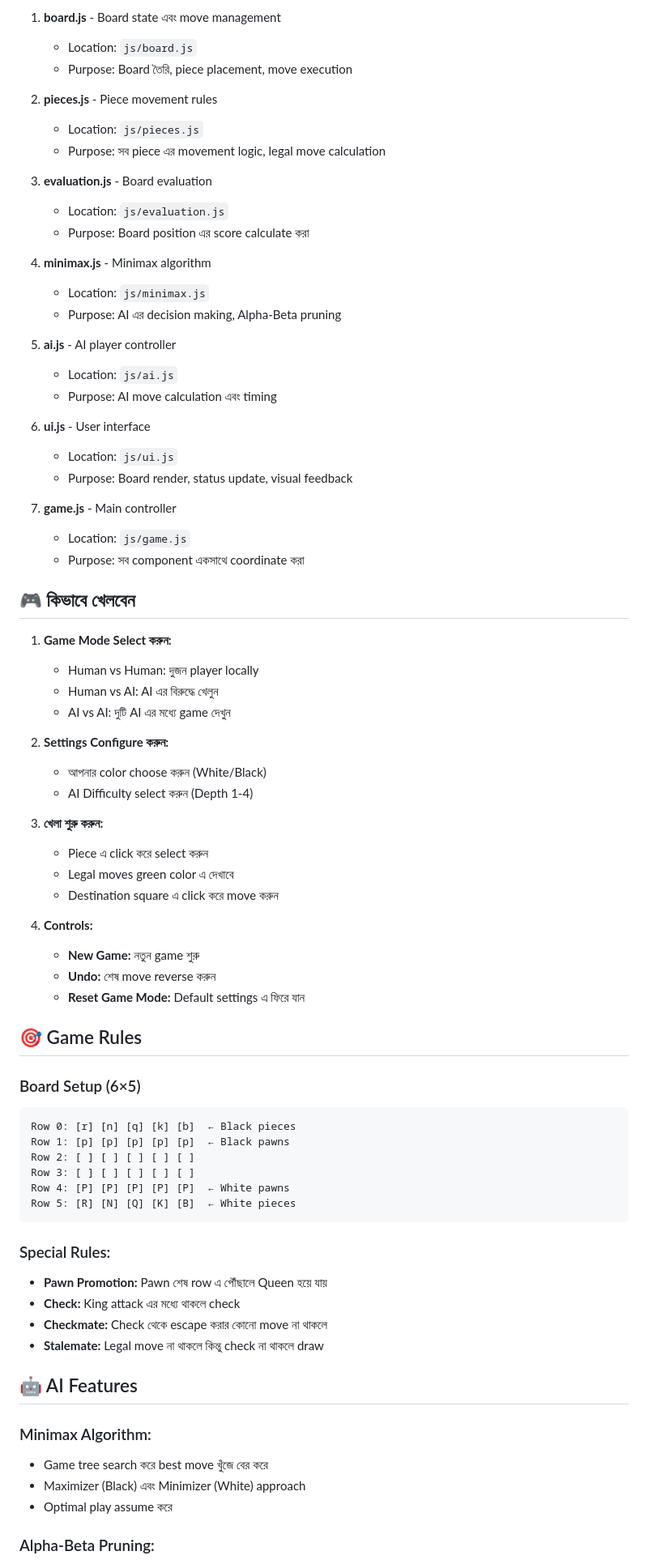
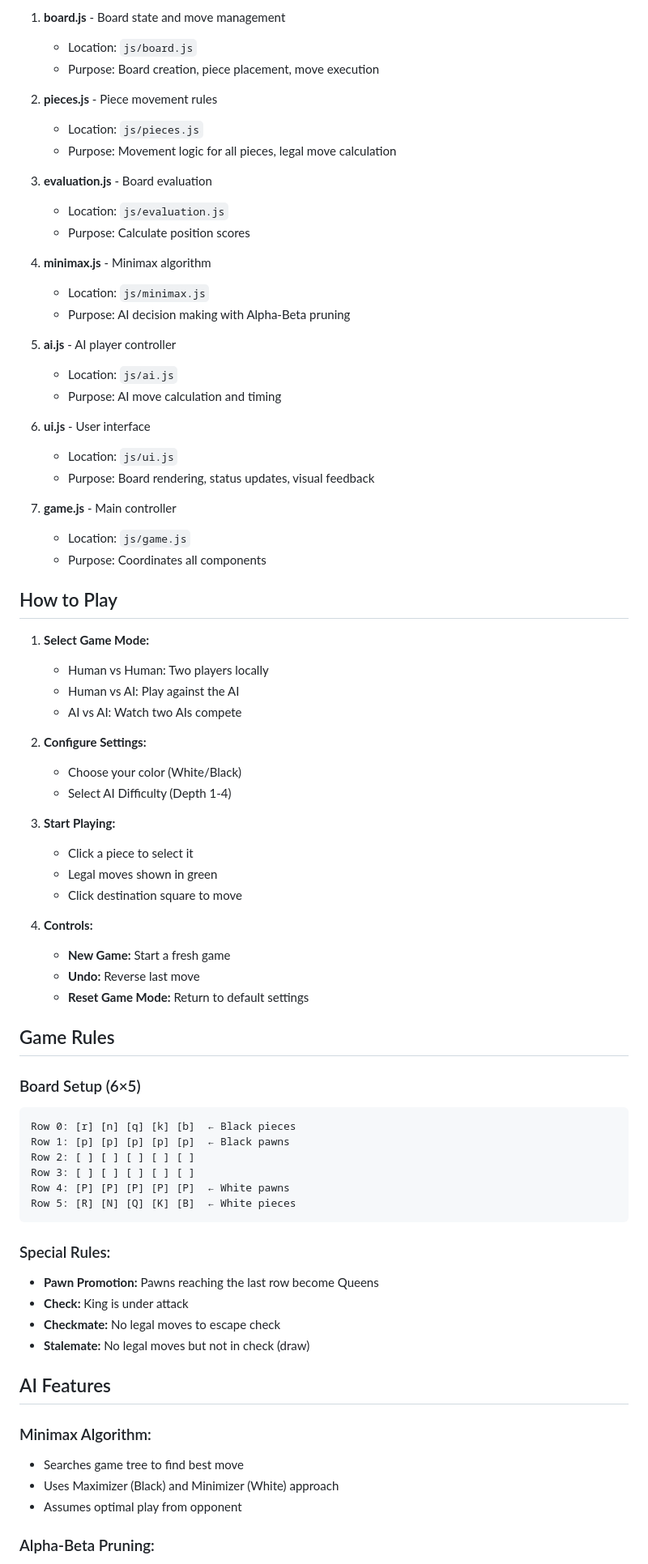
Before and after one commit to morshaline1504/MINICHESS, a Markdown page: README.md, the part around one of its changes. Shown at 81% size. GitHub-like rendering.

````diff
--- a/README.md
+++ b/README.md
@@ -93,54 +83,54 @@ Browser এ যান: `http://localhost:8080`
 
-1. **board.js** - Board state এবং move management
+1. **board.js** - Board state and move management
    - Location: `js/board.js`
-   - Purpose: Board তৈরি, piece placement, move execution
+   - Purpose: Board creation, piece placement, move execution
 
 2. **pieces.js** - Piece movement rules
    - Location: `js/pieces.js`
-   - Purpose: সব piece এর movement logic, legal move calculation
+   - Purpose: Movement logic for all pieces, legal move calculation
 
 3. **evaluation.js** - Board evaluation
    - Location: `js/evaluation.js`
-   - Purpose: Board position এর score calculate করা
+   - Purpose: Calculate position scores
 
 4. **minimax.js** - Minimax algorithm
    - Location: `js/minimax.js`
-   - Purpose: AI এর decision making, Alpha-Beta pruning
+   - Purpose: AI decision making with Alpha-Beta pruning
 
 5. **ai.js** - AI player controller
    - Location: `js/ai.js`
-   - Purpose: AI move calculation এবং timing
+   - Purpose: AI move calculation and timing
 
 6. **ui.js** - User interface
    - Location: `js/ui.js`
-   - Purpose: Board render, status update, visual feedback
+   - Purpose: Board rendering, status updates, visual feedback
 
 7. **game.js** - Main controller
    - Location: `js/game.js`
-   - Purpose: সব component একসাথে coordinate করা
+   - Purpose: Coordinates all components
 
-## 🎮 কিভাবে খেলবেন
+## How to Play
 
-1. **Game Mode Select করুন:**
-   - Human vs Human: দুজন player locally
-   - Human vs AI: AI এর বিরুদ্ধে খেলুন
-   - AI vs AI: দুটি AI এর মধ্যে game দেখুন
+1. **Select Game Mode:**
+   - Human vs Human: Two players locally
+   - Human vs AI: Play against the AI
+   - AI vs AI: Watch two AIs compete
 
-2. **Settings Configure করুন:**
-   - আপনার color choose করুন (White/Black)
-   - AI Difficulty select করুন (Depth 1-4)
+2. **Configure Settings:**
+   - Choose your color (White/Black)
+   - Select AI Difficulty (Depth 1-4)
 
-3. **খেলা শুরু করুন:**
-   - Piece এ click করে select করুন
-   - Legal moves green color এ দেখাবে
-   - Destination square এ click করে move করুন
+3. **Start Playing:**
+   - Click a piece to select it
+   - Legal moves shown in green
+   - Click destination square to move
 
 4. **Controls:**
-   - **New Game:** নতুন game শুরু
-   - **Undo:** শেষ move reverse করুন
-   - **Reset Game Mode:** Default settings এ ফিরে যান
+   - **New Game:** Start a fresh game
+   - **Undo:** Reverse last move
+   - **Reset Game Mode:** Return to default settings
 
-## 🎯 Game Rules
+## Game Rules
 
 ### Board Setup (6×5)
 ```
@@ -153,16 +143,16 @@ Row 5: [R] [N] [Q] [K] [B]  ← White pieces
 ```
 
 ### Special Rules:
-- **Pawn Promotion:** Pawn শেষ row এ পৌঁছালে Queen হয়ে যায়
-- **Check:** King attack এর মধ্যে থাকলে check
-- **Checkmate:** Check থেকে escape করার কোনো move না থাকলে
-- **Stalemate:** Legal move না থাকলে কিন্তু check না থাকলে draw
+- **Pawn Promotion:** Pawns reaching the last row become Queens
+- **Check:** King is under attack
+- **Checkmate:** No legal moves to escape check
+- **Stalemate:** No legal moves but not in check (draw)
 
-## 🤖 AI Features
+## AI Features
 
 ### Minimax Algorithm:
-- Game tree search করে best move খুঁজে বের করে
-- Maximizer (Black) এবং Minimizer (White) approach
-- Optimal play assume করে
+- Searches game tree to find best move
+- Uses Maximizer (Black) and Minimizer (White) approach
+- Assumes optimal play from opponent
 
 ### Alpha-Beta Pruning:
````
Also changed, not shown: other parts of README.md (+64 -97 lines).
